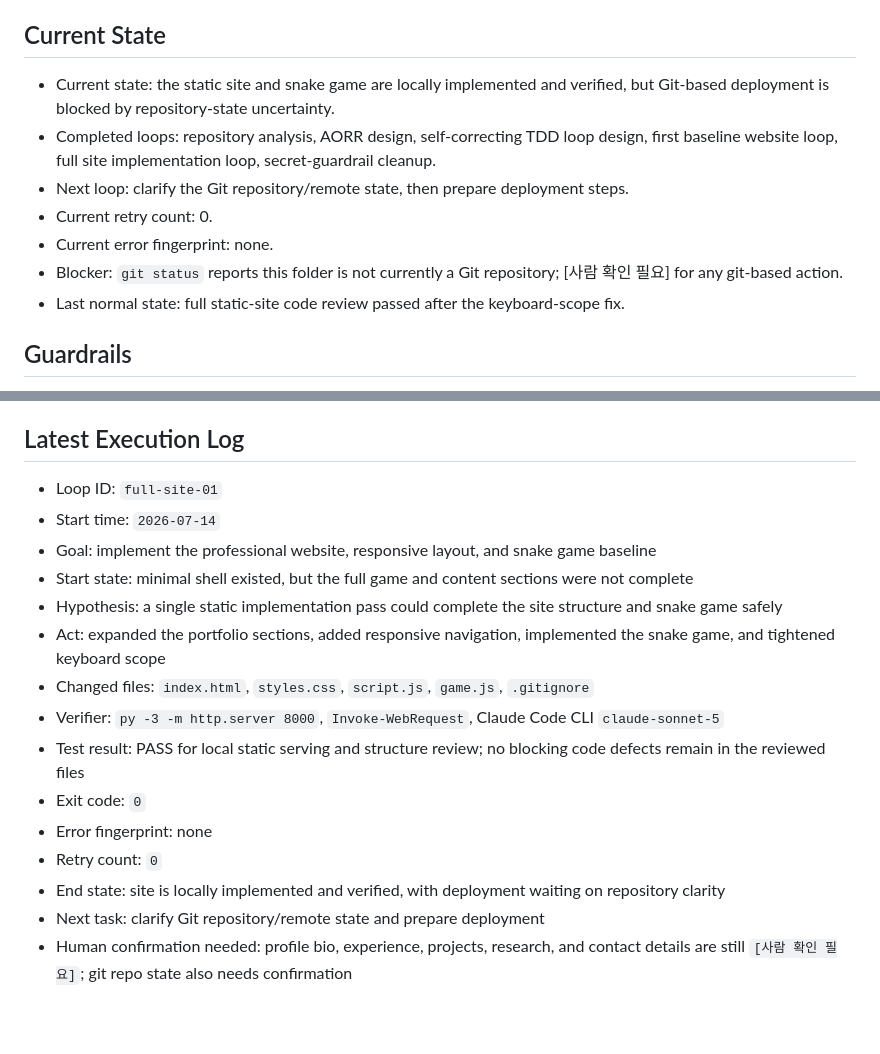
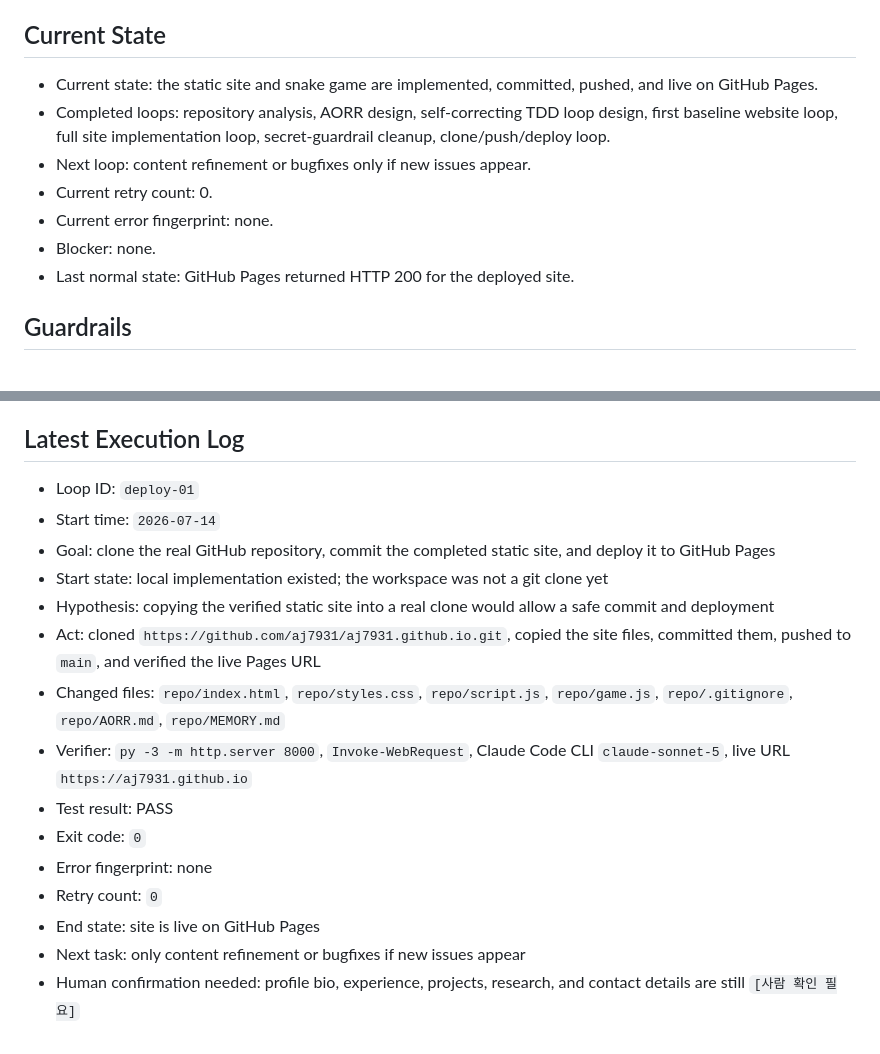
Before and after one commit to aj7931/aj7931.github.io, a Markdown page: MEMORY.md, 2 parts joined by grey strips. Rendered like a GitHub page.

Commit message:
Record deployment status

```diff
--- a/MEMORY.md
+++ b/MEMORY.md
@@ -42,13 +42,13 @@ This file tracks the live state and guardrails for the professional static websi
 
 ## Current State
 
-- Current state: the static site and snake game are locally implemented and verified, but Git-based deployment is blocked by repository-state uncertainty.
-- Completed loops: repository analysis, AORR design, self-correcting TDD loop design, first baseline website loop, full site implementation loop, secret-guardrail cleanup.
-- Next loop: clarify the Git repository/remote state, then prepare deployment steps.
+- Current state: the static site and snake game are implemented, committed, pushed, and live on GitHub Pages.
+- Completed loops: repository analysis, AORR design, self-correcting TDD loop design, first baseline website loop, full site implementation loop, secret-guardrail cleanup, clone/push/deploy loop.
+- Next loop: content refinement or bugfixes only if new issues appear.
 - Current retry count: 0.
 - Current error fingerprint: none.
-- Blocker: `git status` reports this folder is not currently a Git repository; [사람 확인 필요] for any git-based action.
-- Last normal state: full static-site code review passed after the keyboard-scope fix.
+- Blocker: none.
+- Last normal state: GitHub Pages returned HTTP 200 for the deployed site.
 
 ## Guardrails
 
@@ -123,18 +123,18 @@ This file tracks the live state and guardrails for the professional static websi
 
 ## Latest Execution Log
 
-- Loop ID: `full-site-01`
+- Loop ID: `deploy-01`
 - Start time: `2026-07-14`
-- Goal: implement the professional website, responsive layout, and snake game baseline
-- Start state: minimal shell existed, but the full game and content sections were not complete
-- Hypothesis: a single static implementation pass could complete the site structure and snake game safely
-- Act: expanded the portfolio sections, added responsive navigation, implemented the snake game, and tightened keyboard scope
-- Changed files: `index.html`, `styles.css`, `script.js`, `game.js`, `.gitignore`
-- Verifier: `py -3 -m http.server 8000`, `Invoke-WebRequest`, Claude Code CLI `claude-sonnet-5`
-- Test result: PASS for local static serving and structure review; no blocking code defects remain in the reviewed files
+- Goal: clone the real GitHub repository, commit the completed static site, and deploy it to GitHub Pages
+- Start state: local implementation existed; the workspace was not a git clone yet
+- Hypothesis: copying the verified static site into a real clone would allow a safe commit and deployment
+- Act: cloned `https://github.com/aj7931/aj7931.github.io.git`, copied the site files, committed them, pushed to `main`, and verified the live Pages URL
+- Changed files: `repo/index.html`, `repo/styles.css`, `repo/script.js`, `repo/game.js`, `repo/.gitignore`, `repo/AORR.md`, `repo/MEMORY.md`
+- Verifier: `py -3 -m http.server 8000`, `Invoke-WebRequest`, Claude Code CLI `claude-sonnet-5`, live URL `https://aj7931.github.io`
+- Test result: PASS
 - Exit code: `0`
 - Error fingerprint: none
 - Retry count: `0`
-- End state: site is locally implemented and verified, with deployment waiting on repository clarity
-- Next task: clarify Git repository/remote state and prepare deployment
-- Human confirmation needed: profile bio, experience, projects, research, and contact details are still `[사람 확인 필요]`; git repo state also needs confirmation
+- End state: site is live on GitHub Pages
+- Next task: only content refinement or bugfixes if new issues appear
+- Human confirmation needed: profile bio, experience, projects, research, and contact details are still `[사람 확인 필요]`
```
